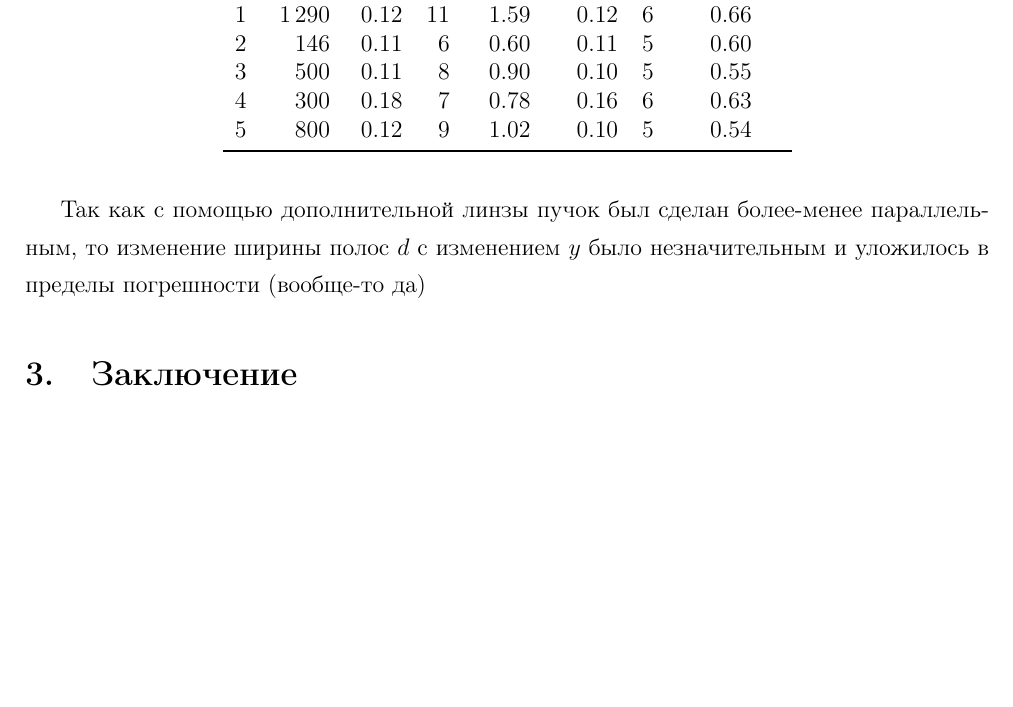
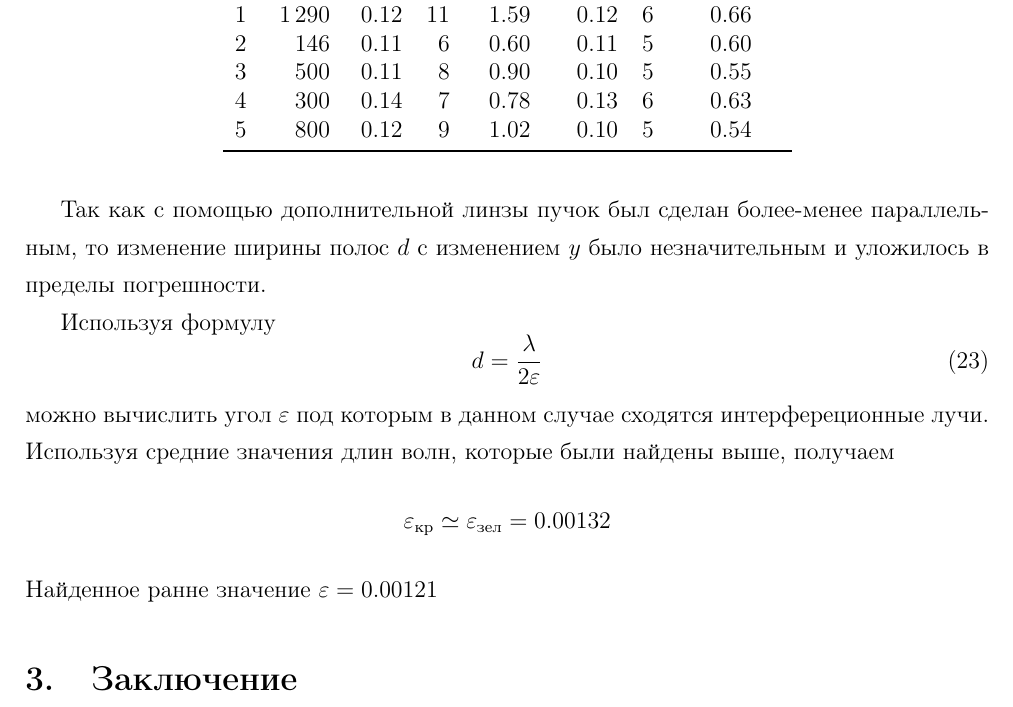
Before and after one commit to FedorSarafanov/biprizm, a LaTeX document (biprizm.tex, which reads data/tab4-2.tsv): part of page 12 of 12, cut so that both start at the same text, the shorter picture padded with empty space. Compiled offline with pdfLaTeX.

Commit message:
Доделано четвертое задание

```diff
--- a/biprizm.tex
+++ b/biprizm.tex
@@ -259,7 +259,17 @@
 
 \input{tables/tab4-2}
 
-Так как с помощью дополнительной линзы пучок был сделан более-менее параллельным, то изменение ширины полос $d$ с изменением $y$ было незначительным и уложилось в пределы погрешности (вообще-то да)
+Так как с помощью дополнительной линзы пучок был сделан более-менее параллельным, то изменение ширины полос $d$ с изменением $y$ было незначительным и уложилось в пределы погрешности.
+
+Используя формулу
+\begin{equation}
+	d=\frac{\lambda}{2\epsilon}
+\end{equation}
+можно вычислить угол $\epsilon$ под которым в данном случае сходятся интерфереционные лучи. Используя средние значения длин волн, которые были найдены выше, получаем
+\begin{gather*}
+	\epsilon_{\text{кр}}\simeq\epsilon_{\text{зел}}=0.00132
+\end{gather*}
+ Найденное ранне значение $\epsilon=0.00121$
 
 \section{Заключение}
 Мы ознакомились с установкой,отъюстировали её, качественно пронаблюдали зависимость между $d$ и $h$: с возрастанием $h$ уменьшается $d$. Были измерены предельные значения ширины щели и ширины интерфереционной полосы при минимальном и максимальном значении $h$:
--- a/data/tab4-2.tsv
+++ b/data/tab4-2.tsv
@@ -2,5 +2,5 @@
 1	1290	0.12	11	1.59	0.12	6	0.66
 2	146	0.11	6	0.6	0.11	5	0.6
 3	500	0.11	8	0.9	0.1	5	0.55
-4	300	0.18	7	0.78	0.16	6	0.63
+4	300	0.14	7	0.78	0.13	6	0.63
 5	800	0.12	9	1.02	0.1	5	0.54
```
Also changed, not shown: biprizm.pdf (added), biprizm.tex (2 more changed lines), 7 other files.
